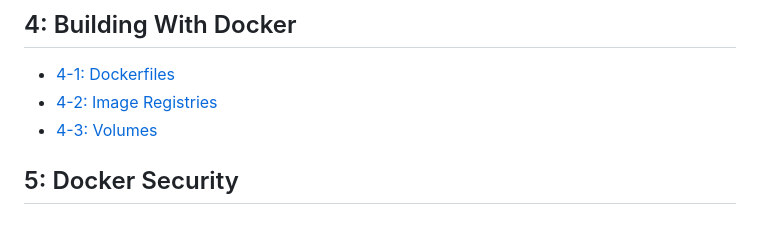
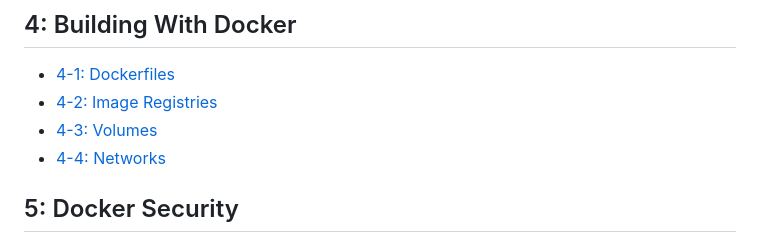
Before and after one commit to The-Taggart-Institute/container-essentials, a Markdown page: SUMMARY.md, the part around the change. Rendered like a GitHub page.

```diff
--- a/SUMMARY.md
+++ b/SUMMARY.md
@@ -23,6 +23,7 @@
 * [4-1: Dockerfiles](./4-building/4-1_dockerfiles.md)
 * [4-2: Image Registries](./4-building/4-2_registries.md)
 * [4-3: Volumes](./4-building/4-3_volumes.md)
+* [4-4: Networks](./4-building/4-4_networks.md)
 
 ## 5: Docker Security
 
```
Also changed, not shown: 4-building/4-4_networks.md (added, +115 -0 lines), img/4-4_networks.png (added).
